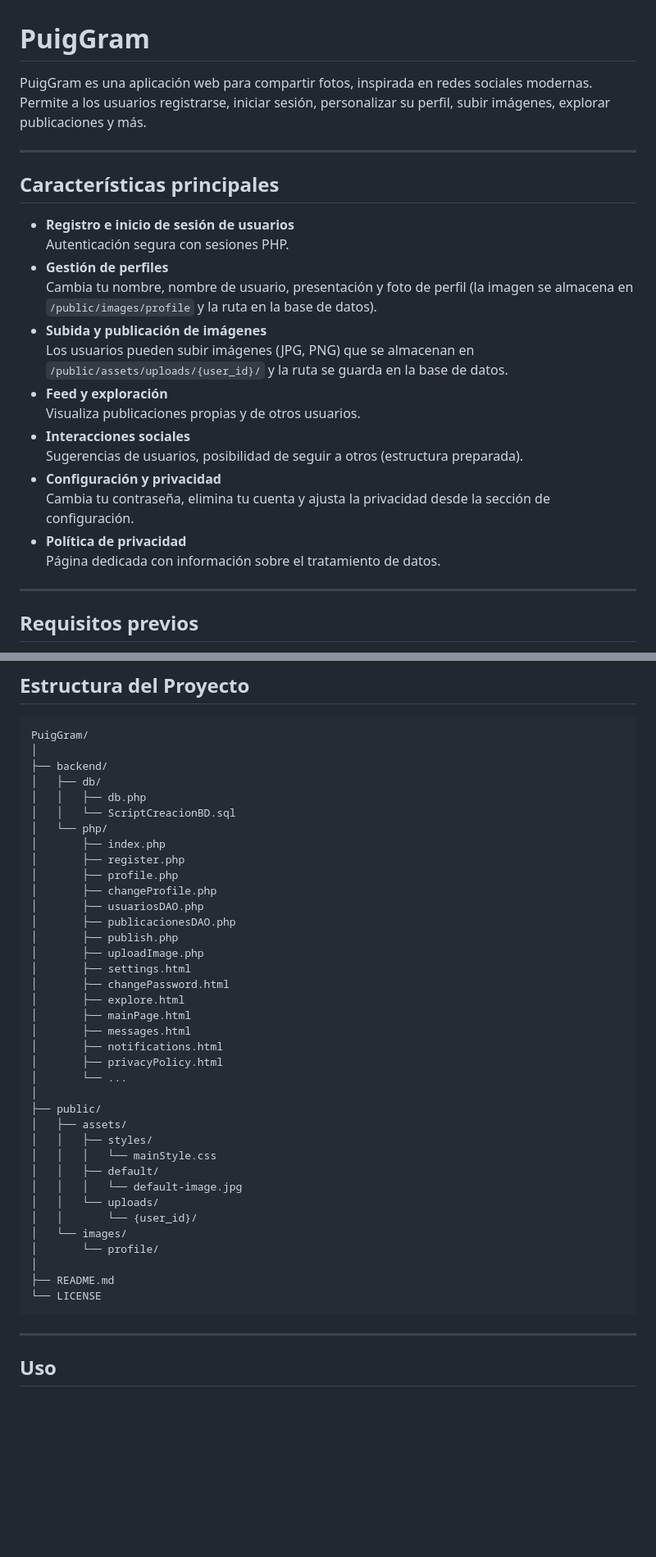
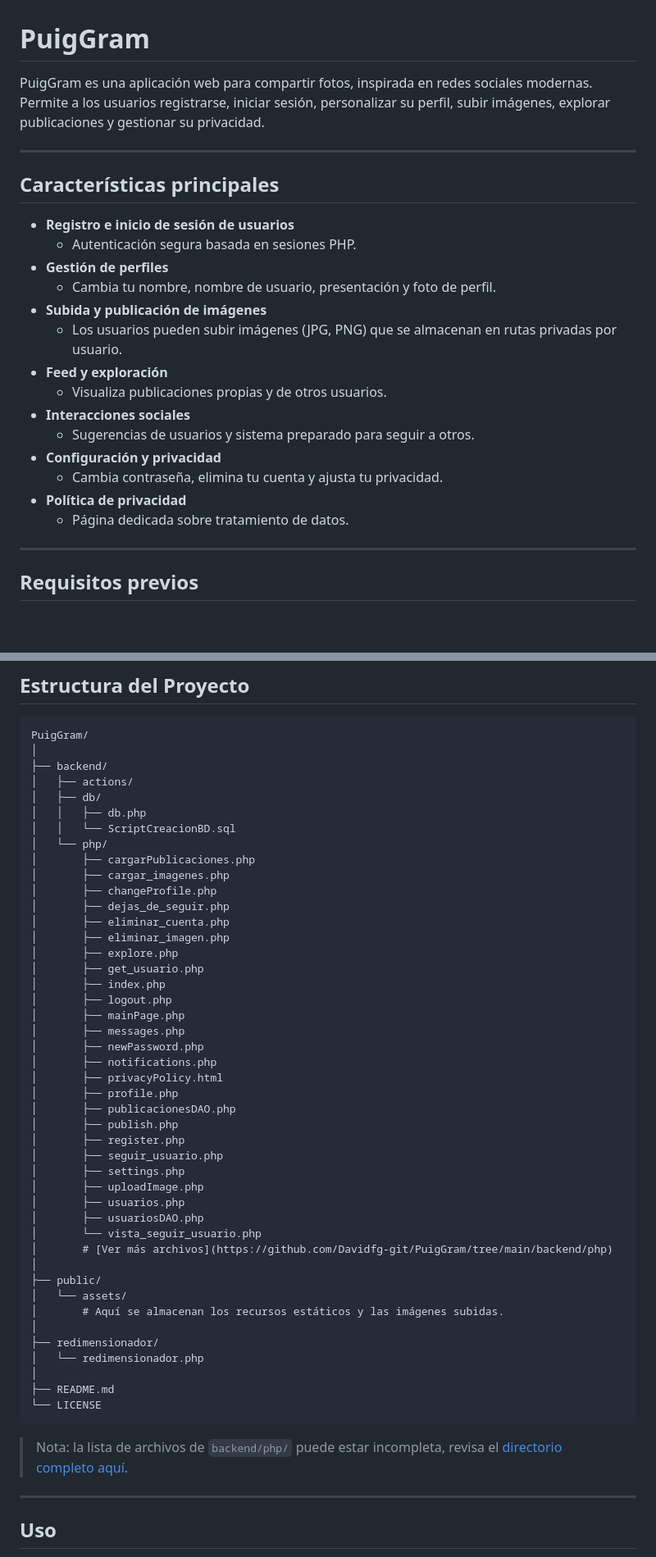
Before and after one commit to Davidfg-git/PuigGram, a Markdown page: README.md, 2 parts joined by grey strips. Shown: that part at 82% size. Rendered like a GitHub page; blank space fills up the shorter version.

````diff
--- a/README.md
+++ b/README.md
@@ -1,25 +1,25 @@
 # PuigGram
 
-PuigGram es una aplicación web para compartir fotos, inspirada en redes sociales modernas. Permite a los usuarios registrarse, iniciar sesión, personalizar su perfil, subir imágenes, explorar publicaciones y más.
+PuigGram es una aplicación web para compartir fotos, inspirada en redes sociales modernas. Permite a los usuarios registrarse, iniciar sesión, personalizar su perfil, subir imágenes, explorar publicaciones y gestionar su privacidad.
 
 ---
 
 ## Características principales
 
 - **Registro e inicio de sesión de usuarios**
-  Autenticación segura con sesiones PHP.
+  - Autenticación segura basada en sesiones PHP.
 - **Gestión de perfiles**
-  Cambia tu nombre, nombre de usuario, presentación y foto de perfil (la imagen se almacena en `/public/images/profile` y la ruta en la base de datos).
+  - Cambia tu nombre, nombre de usuario, presentación y foto de perfil.
 - **Subida y publicación de imágenes**
-  Los usuarios pueden subir imágenes (JPG, PNG) que se almacenan en `/public/assets/uploads/{user_id}/` y la ruta se guarda en la base de datos.
+  - Los usuarios pueden subir imágenes (JPG, PNG) que se almacenan en rutas privadas por usuario.
 - **Feed y exploración**
-  Visualiza publicaciones propias y de otros usuarios.
+  - Visualiza publicaciones propias y de otros usuarios.
 - **Interacciones sociales**
-  Sugerencias de usuarios, posibilidad de seguir a otros (estructura preparada).
+  - Sugerencias de usuarios y sistema preparado para seguir a otros.
 - **Configuración y privacidad**
-  Cambia tu contraseña, elimina tu cuenta y ajusta la privacidad desde la sección de configuración.
+  - Cambia contraseña, elimina tu cuenta y ajusta tu privacidad.
 - **Política de privacidad**
-  Página dedicada con información sobre el tratamiento de datos.
+  - Página dedicada sobre tratamiento de datos.
 
 ---
 
@@ -59,41 +59,49 @@ PuigGram es una aplicación web para compartir fotos, inspirada en redes sociale
 PuigGram/
 │
 ├── backend/
+│   ├── actions/
 │   ├── db/
 │   │   ├── db.php
 │   │   └── ScriptCreacionBD.sql
 │   └── php/
+│       ├── cargarPublicaciones.php
+│       ├── cargar_imagenes.php
+│       ├── changeProfile.php
+│       ├── dejas_de_seguir.php
+│       ├── eliminar_cuenta.php
+│       ├── eliminar_imagen.php
+│       ├── explore.php
+│       ├── get_usuario.php
 │       ├── index.php
-│       ├── register.php
+│       ├── logout.php
+│       ├── mainPage.php
+│       ├── messages.php
+│       ├── newPassword.php
+│       ├── notifications.php
+│       ├── privacyPolicy.html
 │       ├── profile.php
-│       ├── changeProfile.php
-│       ├── usuariosDAO.php
 │       ├── publicacionesDAO.php
 │       ├── publish.php
+│       ├── register.php
+│       ├── seguir_usuario.php
+│       ├── settings.php
 │       ├── uploadImage.php
-│       ├── settings.html
-│       ├── changePassword.html
-│       ├── explore.html
-│       ├── mainPage.html
-│       ├── messages.html
-│       ├── notifications.html
-│       ├── privacyPolicy.html
-│       └── ...
+│       ├── usuarios.php
+│       ├── usuariosDAO.php
+│       └── vista_seguir_usuario.php
+│       # [Ver más archivos](https://github.com/Davidfg-git/PuigGram/tree/main/backend/php)
 │
 ├── public/
-│   ├── assets/
-│   │   ├── styles/
-│   │   │   └── mainStyle.css
-│   │   ├── default/
-│   │   │   └── default-image.jpg
-│   │   └── uploads/
-│   │       └── {user_id}/
-│   └── images/
-│       └── profile/
+│   └── assets/
+│       # Aquí se almacenan los recursos estáticos y las imágenes subidas.
+│
+├── redimensionador/
+│   └── redimensionador.php
 │
 ├── README.md
 └── LICENSE
 ```
+> Nota: la lista de archivos de `backend/php/` puede estar incompleta, revisa el [directorio completo aquí](https://github.com/Davidfg-git/PuigGram/tree/main/backend/php).
 
 ---
 
````
Also changed, not shown: other parts of README.md (+7 -7 lines).
